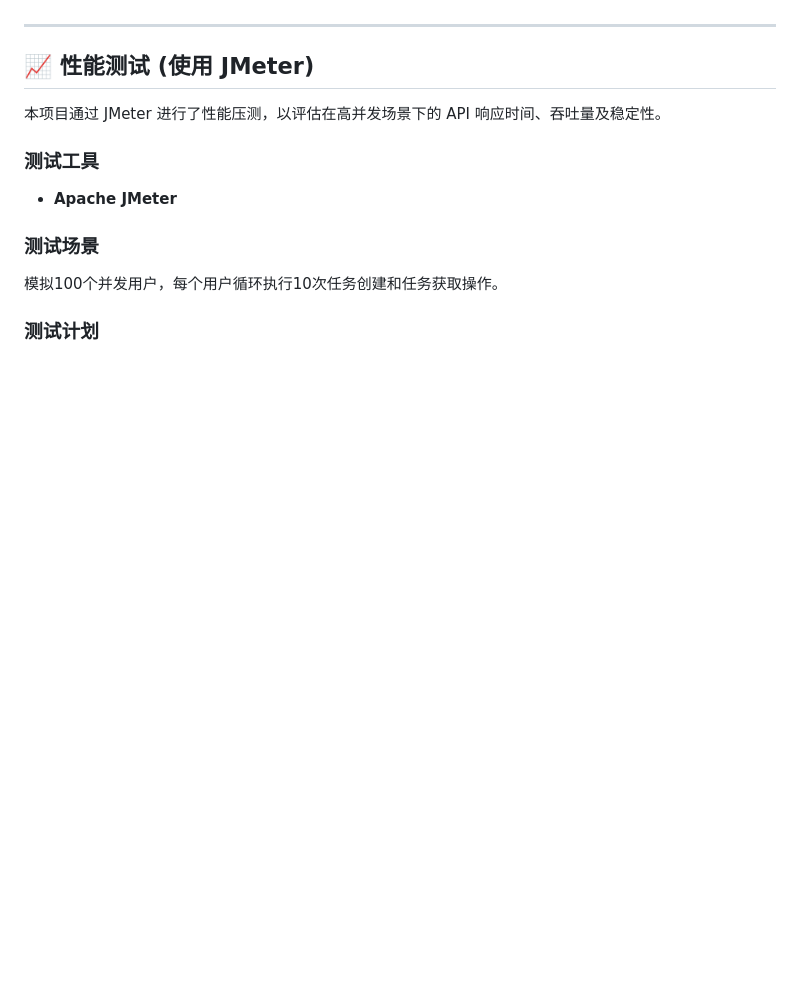
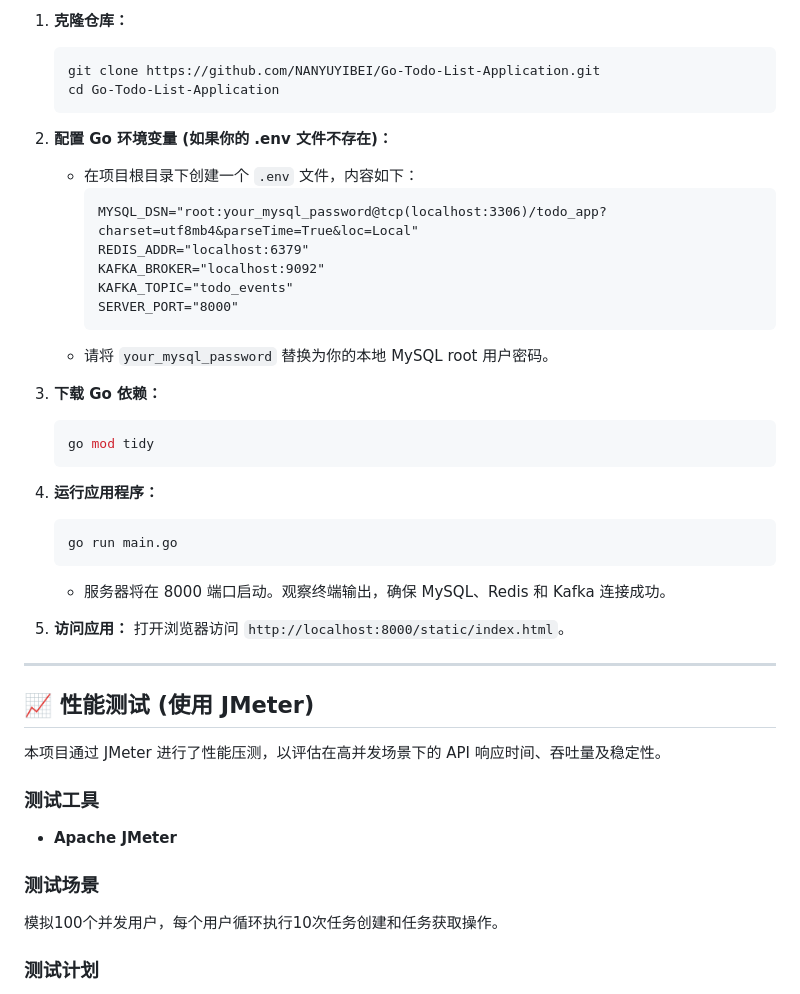
Before and after one commit to NANYUYIBEI/Go-Todo-List-Application, a Markdown page: README.md, the part around one of its changes. Drawn GitHub-style; blank space fills up the shorter version.

````diff
--- a/README.md
+++ b/README.md
@@ -105,3 +160,29 @@
+1.  **克隆仓库：**
+    ```bash
+    git clone https://github.com/NANYUYIBEI/Go-Todo-List-Application.git
+    cd Go-Todo-List-Application
+    ```
+2.  **配置 Go 环境变量 (如果你的 .env 文件不存在)：**
+    *   在项目根目录下创建一个 `.env` 文件，内容如下：
+        ```
+        MYSQL_DSN="root:your_mysql_password@tcp(localhost:3306)/todo_app?charset=utf8mb4&parseTime=True&loc=Local"
+        REDIS_ADDR="localhost:6379"
+        KAFKA_BROKER="localhost:9092"
+        KAFKA_TOPIC="todo_events"
+        SERVER_PORT="8000"
+        ```
+    *   请将 `your_mysql_password` 替换为你的本地 MySQL root 用户密码。
+3.  **下载 Go 依赖：**
+    ```bash
+    go mod tidy
+    ```
+4.  **运行应用程序：**
+    ```bash
+    go run main.go
+    ```
+    *   服务器将在 8000 端口启动。观察终端输出，确保 MySQL、Redis 和 Kafka 连接成功。
+
+5.  **访问应用：** 打开浏览器访问 `http://localhost:8000/static/index.html`。
 
 ---
 
````
Also changed, not shown: other parts of README.md (+116 -10 lines).
